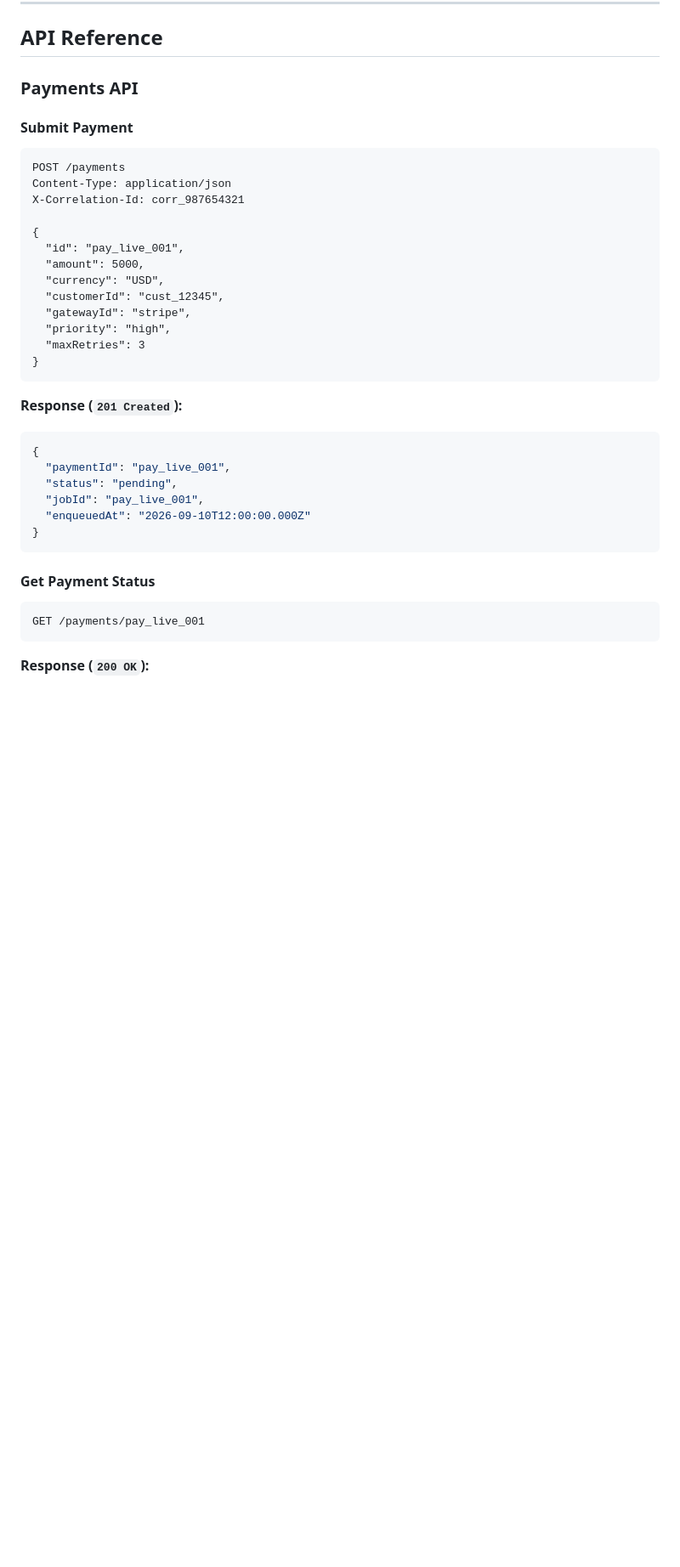
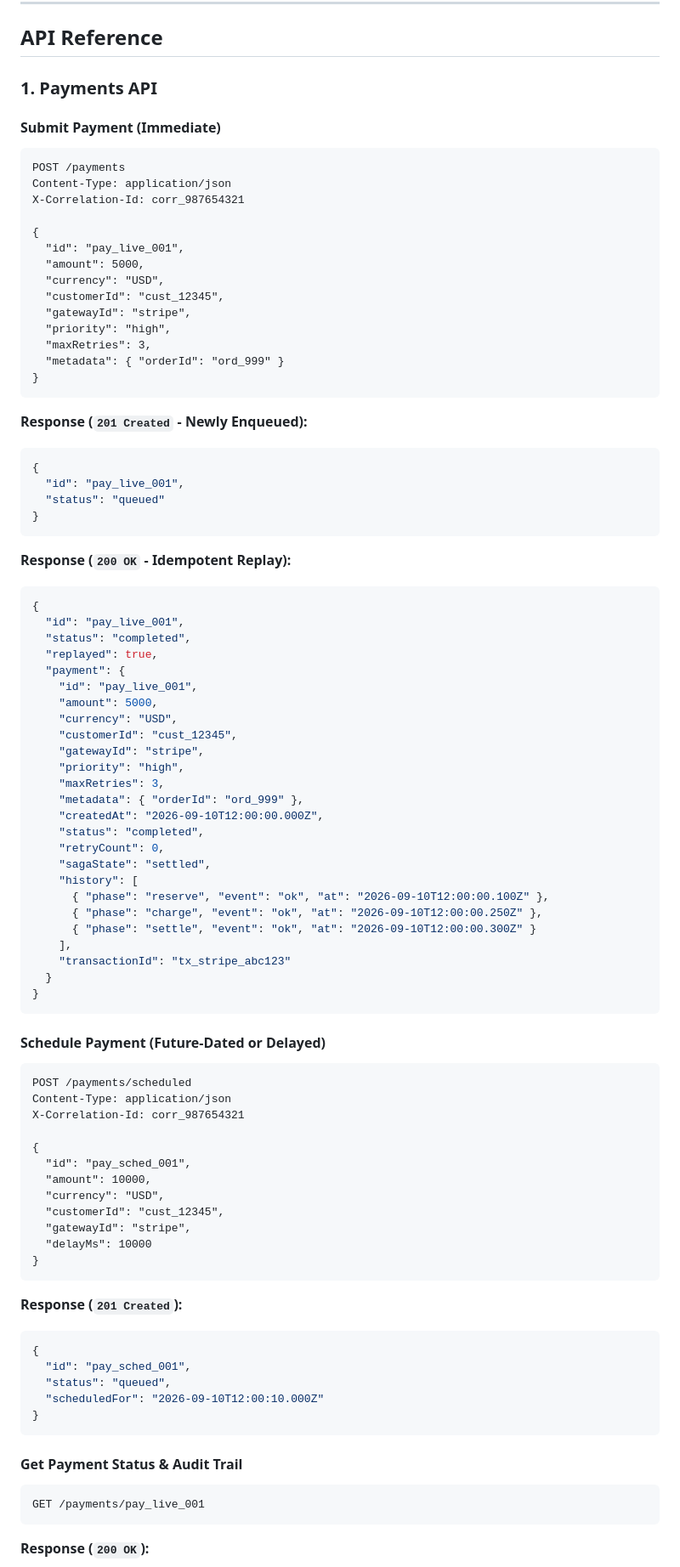
Before and after one commit to denniarems/queue-system, a Markdown page: README.md, the part around one of its changes. Shown at 85% size. GitHub-like rendering; blank space fills up the shorter version.

````diff
--- a/README.md
+++ b/README.md
@@ -108,9 +108,9 @@ All endpoints include full schema definitions, request/response payload models,
 
 ## API Reference
 
-### Payments API
+### 1. Payments API
 
-#### Submit Payment
+#### Submit Payment (Immediate)
 ```http
 POST /payments
 Content-Type: application/json
@@ -123,20 +123,71 @@ X-Correlation-Id: corr_987654321
   "customerId": "cust_12345",
   "gatewayId": "stripe",
   "priority": "high",
-  "maxRetries": 3
+  "maxRetries": 3,
+  "metadata": { "orderId": "ord_999" }
+}
+```
+**Response (`201 Created` - Newly Enqueued):**
+```json
+{
+  "id": "pay_live_001",
+  "status": "queued"
+}
+```
+**Response (`200 OK` - Idempotent Replay):**
+```json
+{
+  "id": "pay_live_001",
+  "status": "completed",
+  "replayed": true,
+  "payment": {
+    "id": "pay_live_001",
+    "amount": 5000,
+    "currency": "USD",
+    "customerId": "cust_12345",
+    "gatewayId": "stripe",
+    "priority": "high",
+    "maxRetries": 3,
+    "metadata": { "orderId": "ord_999" },
+    "createdAt": "2026-09-10T12:00:00.000Z",
+    "status": "completed",
+    "retryCount": 0,
+    "sagaState": "settled",
+    "history": [
+      { "phase": "reserve", "event": "ok", "at": "2026-09-10T12:00:00.100Z" },
+      { "phase": "charge", "event": "ok", "at": "2026-09-10T12:00:00.250Z" },
+      { "phase": "settle", "event": "ok", "at": "2026-09-10T12:00:00.300Z" }
+    ],
+    "transactionId": "tx_stripe_abc123"
+  }
+}
+```
+
+#### Schedule Payment (Future-Dated or Delayed)
+```http
+POST /payments/scheduled
+Content-Type: application/json
+X-Correlation-Id: corr_987654321
+
+{
+  "id": "pay_sched_001",
+  "amount": 10000,
+  "currency": "USD",
+  "customerId": "cust_12345",
+  "gatewayId": "stripe",
+  "delayMs": 10000
 }
 ```
 **Response (`201 Created`):**
 ```json
 {
-  "paymentId": "pay_live_001",
-  "status": "pending",
-  "jobId": "pay_live_001",
-  "enqueuedAt": "2026-09-10T12:00:00.000Z"
+  "id": "pay_sched_001",
+  "status": "queued",
+  "scheduledFor": "2026-09-10T12:00:10.000Z"
 }
 ```
 
-#### Get Payment Status
+#### Get Payment Status & Audit Trail
 ```http
 GET /payments/pay_live_001
 ```
````
Also changed, not shown: other parts of README.md (+71 -24 lines).
